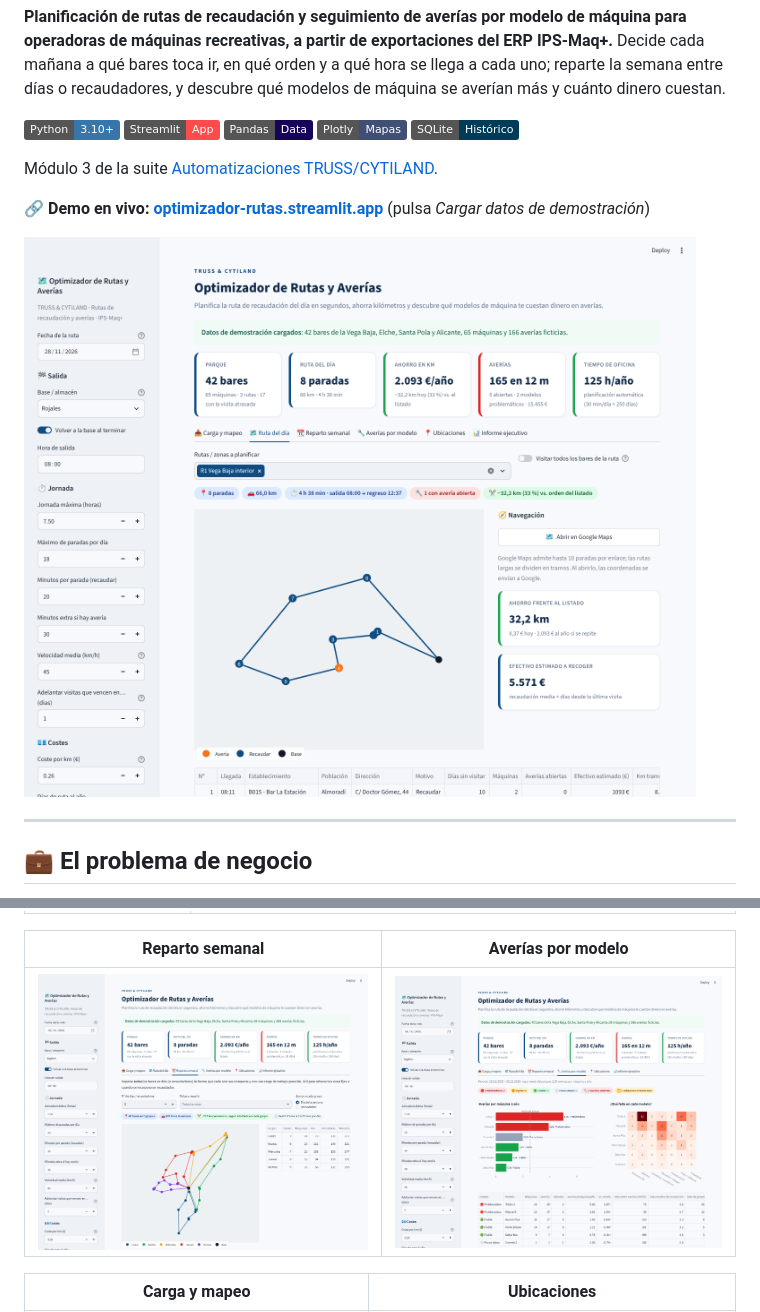
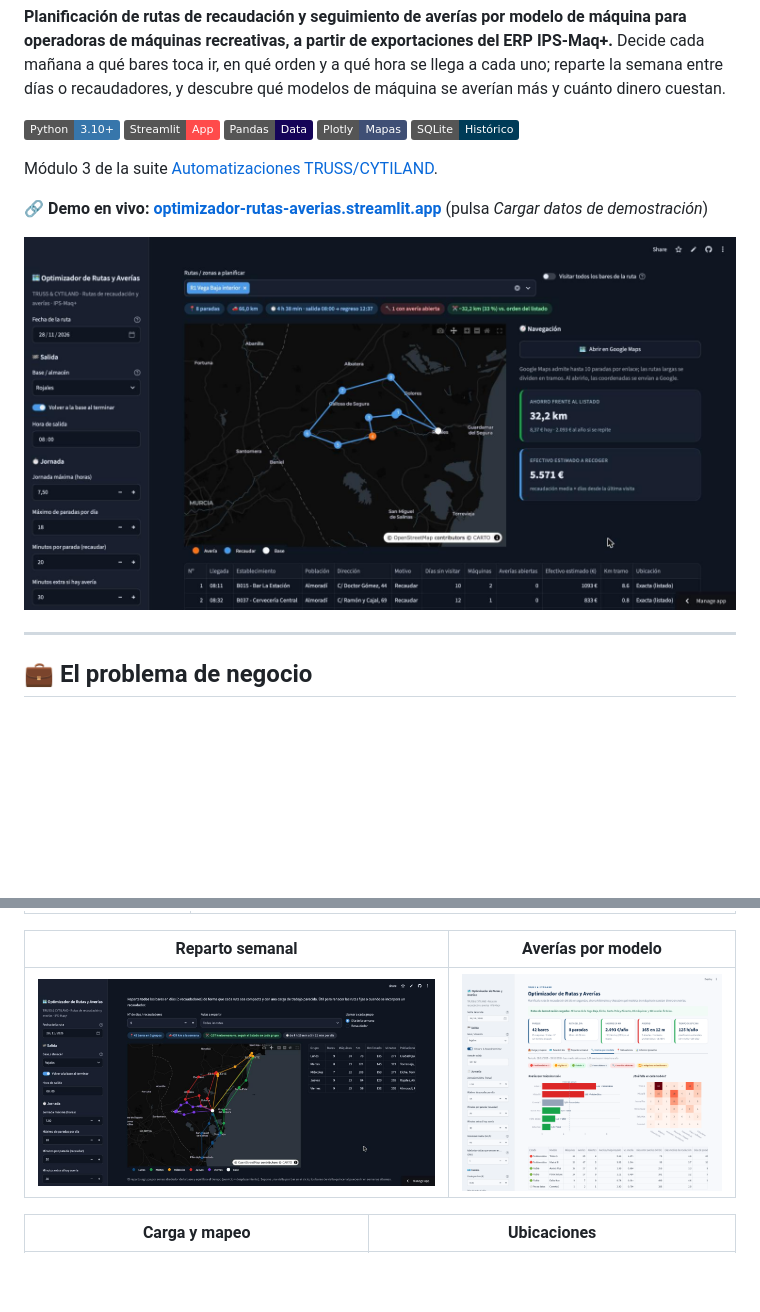
Before and after one commit to AaronNietoWorks/Auditor-de-Recaudaciones-y-Descuadres, a Markdown page: 03-optimizador-rutas/README.md, 2 parts joined by grey strips. Rendered like a GitHub page; pictures changed too: 03-optimizador-rutas/docs/ruta.png, 03-optimizador-rutas/docs/semana.png; badges without logos; blank space fills up the shorter version.

```diff
--- a/03-optimizador-rutas/README.md
+++ b/03-optimizador-rutas/README.md
@@ -11,5 +11,5 @@ Decide cada mañana a qué bares toca ir, en qué orden y a qué hora se llega a
 
 Módulo 3 de la suite [Automatizaciones TRUSS/CYTILAND](../README.md).
 
-**🔗 Demo en vivo: [optimizador-rutas.streamlit.app](https://optimizador-rutas.streamlit.app/)** (pulsa *Cargar datos de demostración*)
+**🔗 Demo en vivo: [optimizador-rutas-averias.streamlit.app](https://optimizador-rutas-averias.streamlit.app/)** (pulsa *Cargar datos de demostración*)
 
```
Also changed, not shown: other parts of 03-optimizador-rutas/README.md (+1 -1 lines), 02-gestor-contratos/README.md (+1 -0 lines), README.md (+1 -1 lines), 2 other files.
